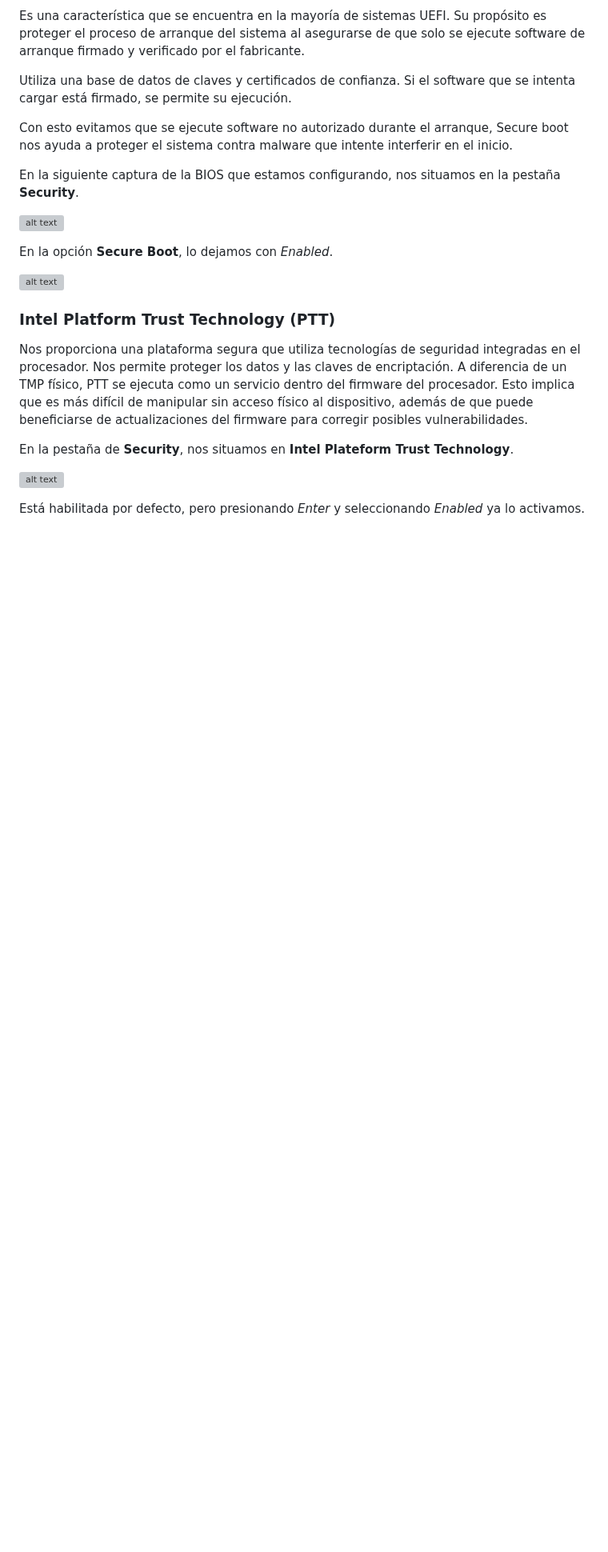
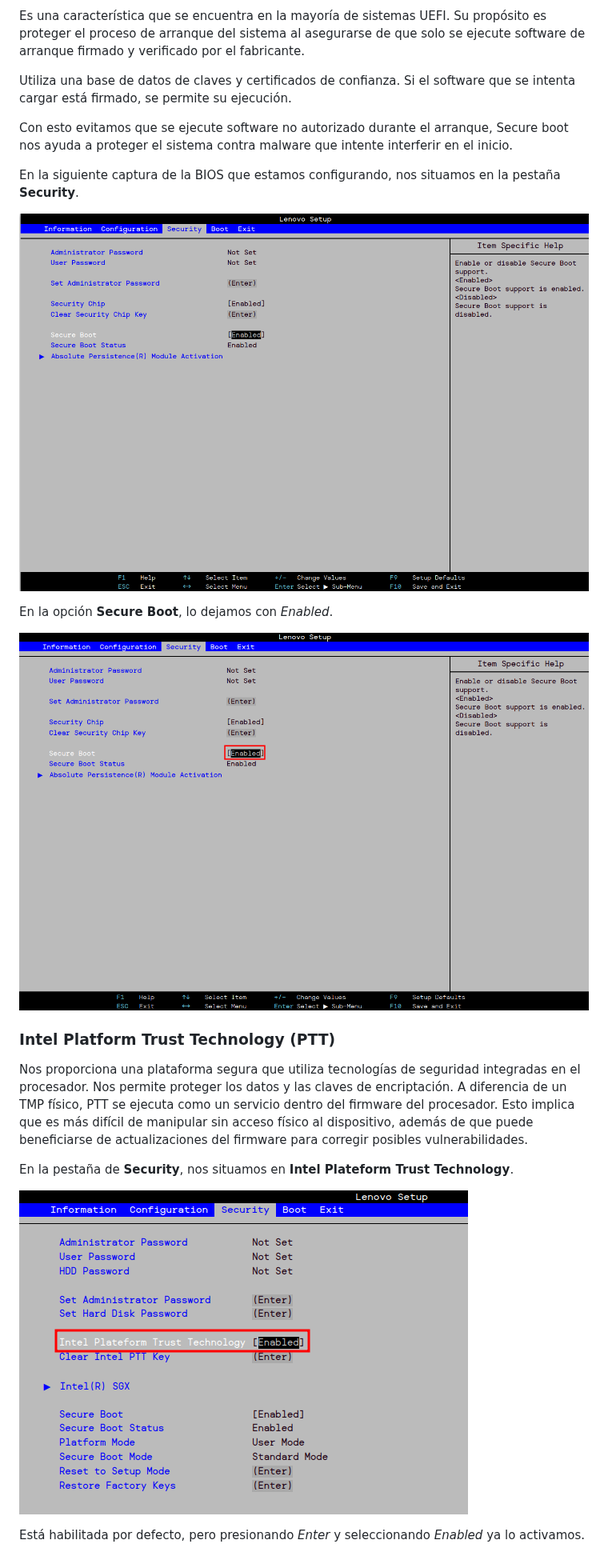
Before and after one commit to PabloOlveraColino/Bastionado_de_arranque_PabloOlveraColino, a Markdown page: README.md, the part around one of its changes. Shown at 80% size. GitHub-like rendering; blank space fills up the shorter version; grey boxes are pictures that could not be loaded.

```diff
--- a/README.md
+++ b/README.md
@@ -77,11 +77,11 @@ Con esto evitamos que se ejecute software no autorizado durante el arranque, Sec
 
 En la siguiente captura de la BIOS que estamos configurando, nos situamos en la pestaña **Security**.
 
-![alt text](image-6.png)
+![alt text](/imagenes1/image-6.png)
 
 En la opción **Secure Boot**, lo dejamos con *Enabled*.
 
-![alt text](image-7.png)
+![alt text](/imagenes1/image-7.png)
 
 ### Intel Platform Trust Technology (PTT)
 
@@ -89,7 +89,7 @@ Nos proporciona una plataforma segura que utiliza tecnologías de seguridad inte
 
 En la pestaña de **Security**, nos situamos en **Intel Plateform Trust Technology**.
 
-![alt text](image-11.png)
+![alt text](/imagenes1/image-11.png)
 
 Está habilitada por defecto, pero presionando *Enter* y seleccionando *Enabled* ya lo activamos.
 
```
Also changed, not shown: other parts of README.md (+10 -10 lines).
